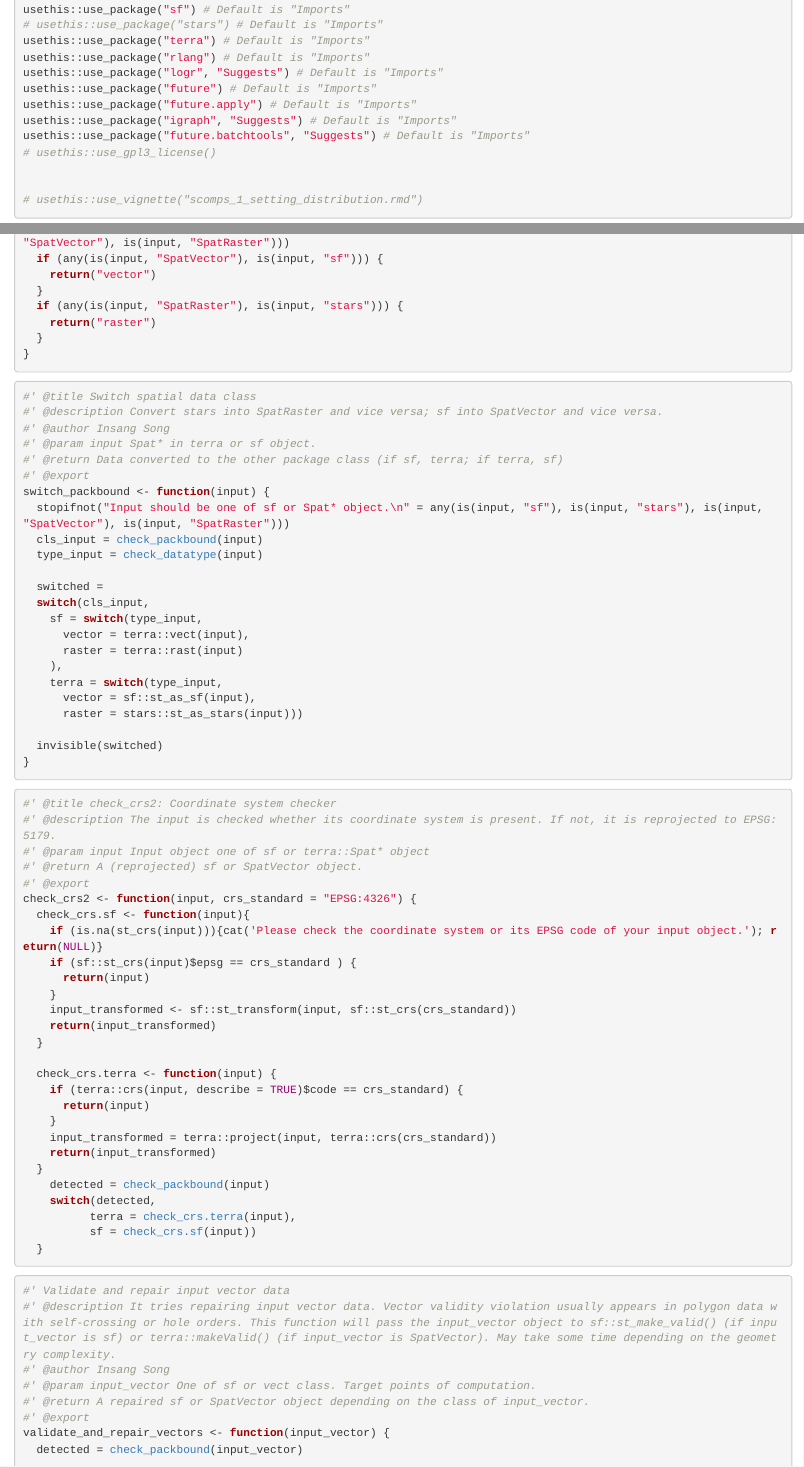
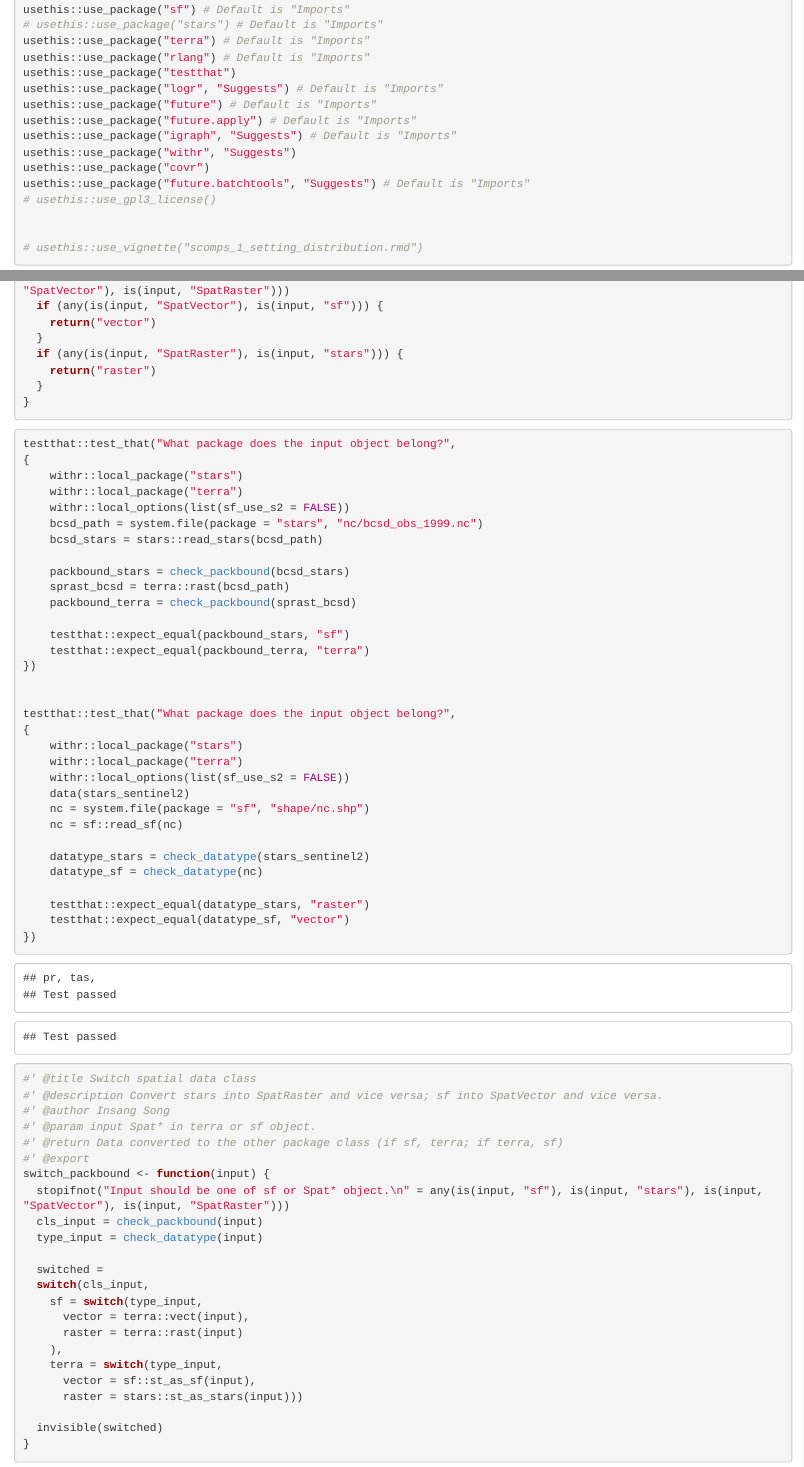
Before and after one commit to ropensci/chopin, an R Markdown document (scomps_rmarkdown_litr.rmd): the page in a window 1100 px wide, from 560 px down, and a second part further down, joined at a grey line. The pictures show the output file scomps_rmarkdown_litr.html that the author committed with the source, opened offline.

Commit message:
Integrating testthat - Packaging is based on litr markdown: tests.R has all tests - Will edit test file names after all tests are added

````diff
--- a/scomps_rmarkdown_litr.rmd
+++ b/scomps_rmarkdown_litr.rmd
@@ -39,10 +39,13 @@ usethis::use_package("sf") # Default is "Imports"
 # usethis::use_package("stars") # Default is "Imports"
 usethis::use_package("terra") # Default is "Imports"
 usethis::use_package("rlang") # Default is "Imports"
+usethis::use_package("testthat")
 usethis::use_package("logr", "Suggests") # Default is "Imports"
 usethis::use_package("future") # Default is "Imports"
 usethis::use_package("future.apply") # Default is "Imports"
 usethis::use_package("igraph", "Suggests") # Default is "Imports"
+usethis::use_package("withr", "Suggests")
+usethis::use_package("covr")
 usethis::use_package("future.batchtools", "Suggests") # Default is "Imports"
 # usethis::use_gpl3_license()
 
@@ -101,6 +104,41 @@ check_datatype <- function(input) {
     return("raster")
   }
 }
+```
+
+```{r}
+testthat::test_that("What package does the input object belong?",
+{
+    withr::local_package("stars")
+    withr::local_package("terra")
+    withr::local_options(list(sf_use_s2 = FALSE))
+    bcsd_path = system.file(package = "stars", "nc/bcsd_obs_1999.nc")
+    bcsd_stars = stars::read_stars(bcsd_path)
+
+    packbound_stars = check_packbound(bcsd_stars)
+    sprast_bcsd = terra::rast(bcsd_path)
+    packbound_terra = check_packbound(sprast_bcsd)
+
+    testthat::expect_equal(packbound_stars, "sf")
+    testthat::expect_equal(packbound_terra, "terra")
+})
+
+
+testthat::test_that("What package does the input object belong?",
+{
+    withr::local_package("stars")
+    withr::local_package("terra")
+    withr::local_options(list(sf_use_s2 = FALSE))
+    data(stars_sentinel2)
+    nc = system.file(package = "sf", "shape/nc.shp")
+    nc = sf::read_sf(nc)
+
+    datatype_stars = check_datatype(stars_sentinel2)
+    datatype_sf = check_datatype(nc)
+
+    testthat::expect_equal(datatype_stars, "raster")
+    testthat::expect_equal(datatype_sf, "vector")
+})
 ```
 
 ```{r}
````
Also changed, not shown: scomps_rmarkdown_litr.html, scomps_rmarkdown_litr.rmd (4 more changed lines), 11 other files.
